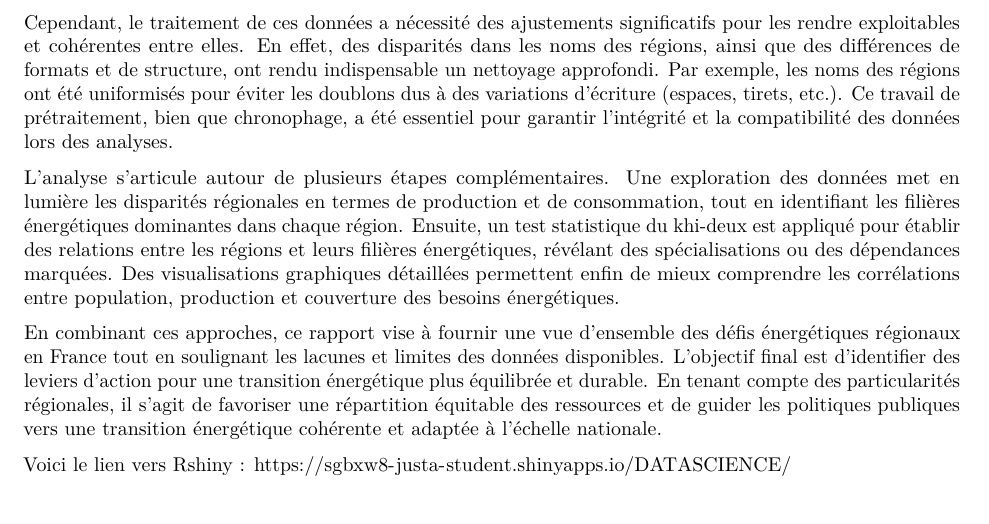
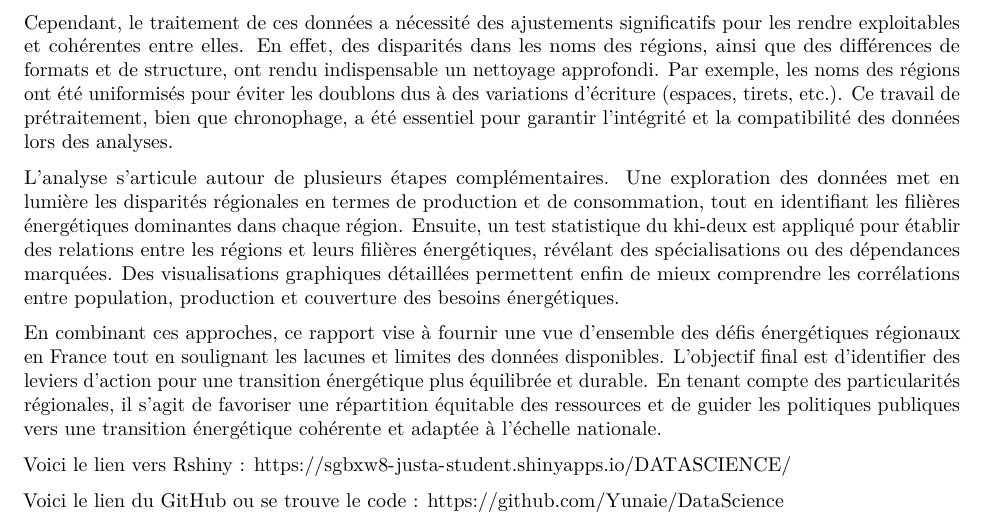
Before and after one commit to Yunaie/DataScience, an R Markdown document (Code&Rapport.rmd): part of page 1 of 11, cut so that both start at the same text. Rendered offline with R 4.5, knitr and Pandoc, then LaTeX, with nearby package versions; some code elsewhere in the file could not run offline.

Commit message:
Update Code&Rapport.rmd

```diff
--- a/Code&Rapport.rmd
+++ b/Code&Rapport.rmd
@@ -17,6 +17,10 @@ L’analyse s’articule autour de plusieurs étapes complémentaires. Une explo
 En combinant ces approches, ce rapport vise à fournir une vue d’ensemble des défis énergétiques régionaux en France tout en soulignant les lacunes et limites des données disponibles. L’objectif final est d’identifier des leviers d’action pour une transition énergétique plus équilibrée et durable. En tenant compte des particularités régionales, il s’agit de favoriser une répartition équitable des ressources et de guider les politiques publiques vers une transition énergétique cohérente et adaptée à l’échelle nationale.
 
 Voici le lien vers Rshiny : https://sgbxw8-justa-student.shinyapps.io/DATASCIENCE/
+
+Voici le lien du GitHub ou se trouve le code : https://github.com/Yunaie/DataScience
+
+
 
 # Graphiques et analyses
 
```
